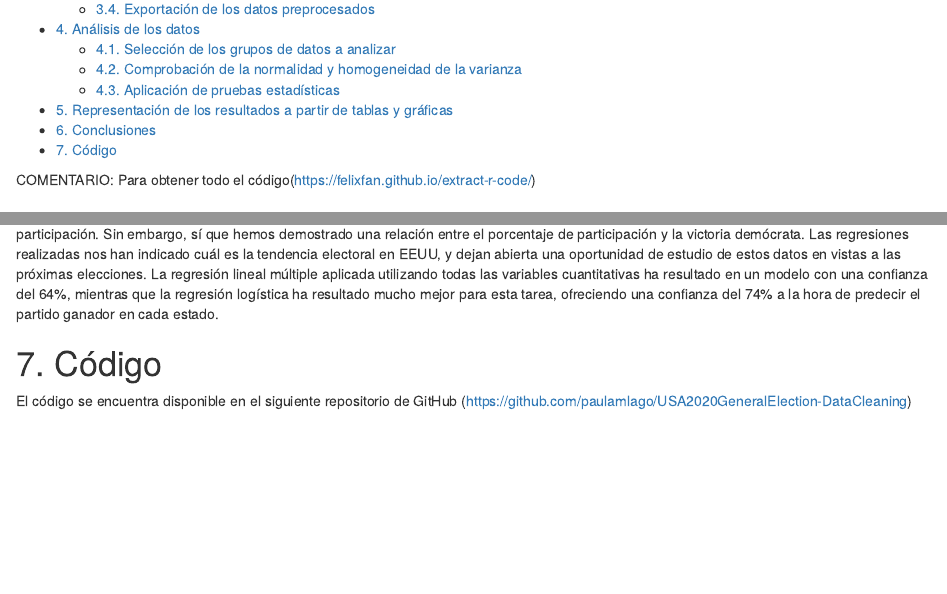
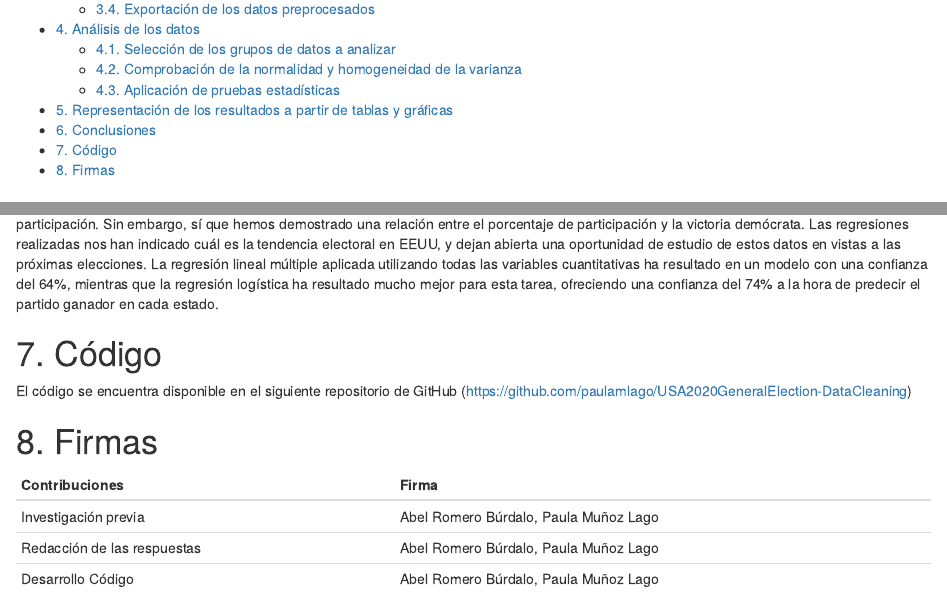
Before and after one commit to paulamlago/USA2020GeneralElection-DataCleaning, an R Markdown document (Practica2_USAElections.Rmd): the page in a window 1100 px wide, from 320 px down, and a second part further down, joined at a grey line. The pictures show the output file Practica2_USAElections.html that the author committed with the source, opened offline.

Commit message:
Âfinal version

````diff
--- a/Practica2_USAElections.Rmd
+++ b/Practica2_USAElections.Rmd
@@ -5,17 +5,15 @@ author: "Abel Romero Búrdalo y Paula Muñoz Lago"
 date: "`r format(Sys.time(), '%d %B %Y')`"
 output:
 
+  html_document:
+    toc: yes
+    toc_depth: 2
   pdf_document:
     toc: yes
     toc_depth: '2'
     extra_dependencies: ["float"]
-  html_document:
-    toc: yes
-    toc_depth: 2
 ---
 
-
-COMENTARIO: Para obtener todo el código(https://felixfan.github.io/extract-r-code/)
 
 \newpage
 
@@ -749,3 +747,9 @@ firmas <- data.frame(line1, line2)
 names(firmas) <- headers
 knitr::kable(firmas, format = "latex")
 ```
+
+| Contribuciones              | Firma                                 |
+|-----------------------------|---------------------------------------|
+| Investigación previa        | Abel Romero Búrdalo, Paula Muñoz Lago |
+| Redacción de las respuestas | Abel Romero Búrdalo, Paula Muñoz Lago |
+| Desarrollo Código           | Abel Romero Búrdalo, Paula Muñoz Lago |
````
Also changed, not shown: Practica2_USAElections.html, Practica2_USAElections.pdf.
